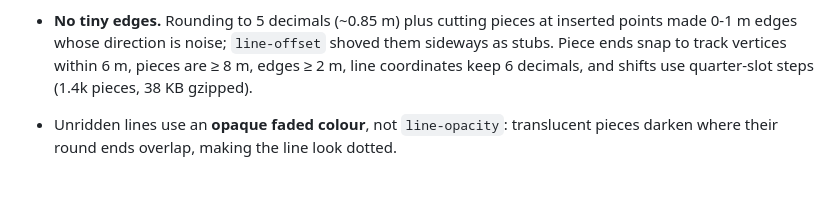
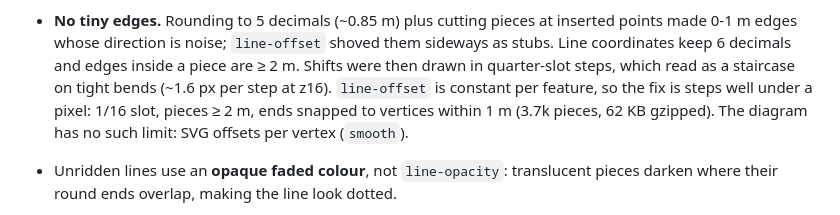
Before and after one commit to jqiao2/personal-site, a Markdown page: wiki/patterns/0031-schematic-to-geographic-subway.md, the part around the change. GitHub-like rendering; blank space fills up the shorter version.

Commit message:
wiki 0031: sub-pixel slot steps
Co-Authored-By: Claude Opus 5.5 <noreply@anthropic.com>

```diff
--- a/wiki/patterns/0031-schematic-to-geographic-subway.md
+++ b/wiki/patterns/0031-schematic-to-geographic-subway.md
@@ -73,9 +73,12 @@ and clicks still treat them as one line.
   real rank change (bundle changes, same root).
 - **No tiny edges.** Rounding to 5 decimals (~0.85 m) plus cutting pieces at
   inserted points made 0-1 m edges whose direction is noise; `line-offset`
-  shoved them sideways as stubs. Piece ends snap to track vertices within 6 m,
-  pieces are ≥ 8 m, edges ≥ 2 m, line coordinates keep 6 decimals, and shifts
-  use quarter-slot steps (1.4k pieces, 38 KB gzipped).
+  shoved them sideways as stubs. Line coordinates keep 6 decimals and edges
+  inside a piece are ≥ 2 m. Shifts were then drawn in quarter-slot steps, which
+  read as a staircase on tight bends (~1.6 px per step at z16). `line-offset`
+  is constant per feature, so the fix is steps well under a pixel: 1/16 slot,
+  pieces ≥ 2 m, ends snapped to vertices within 1 m (3.7k pieces, 62 KB
+  gzipped). The diagram has no such limit: SVG offsets per vertex (`smooth`).
 - Unridden lines use an **opaque faded colour**, not `line-opacity`: translucent
   pieces darken where their round ends overlap, making the line look dotted.
 
```
